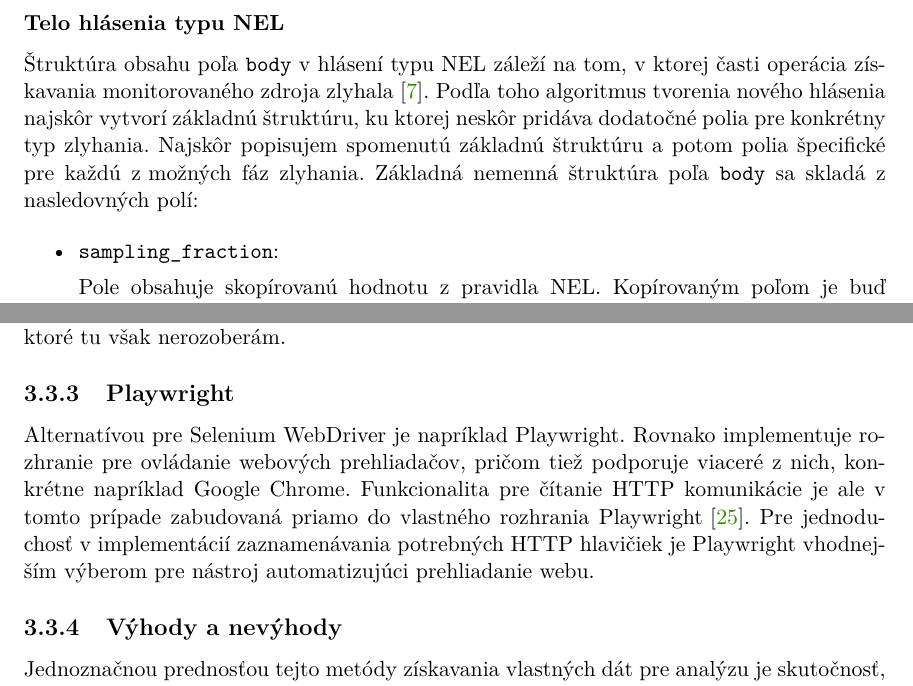
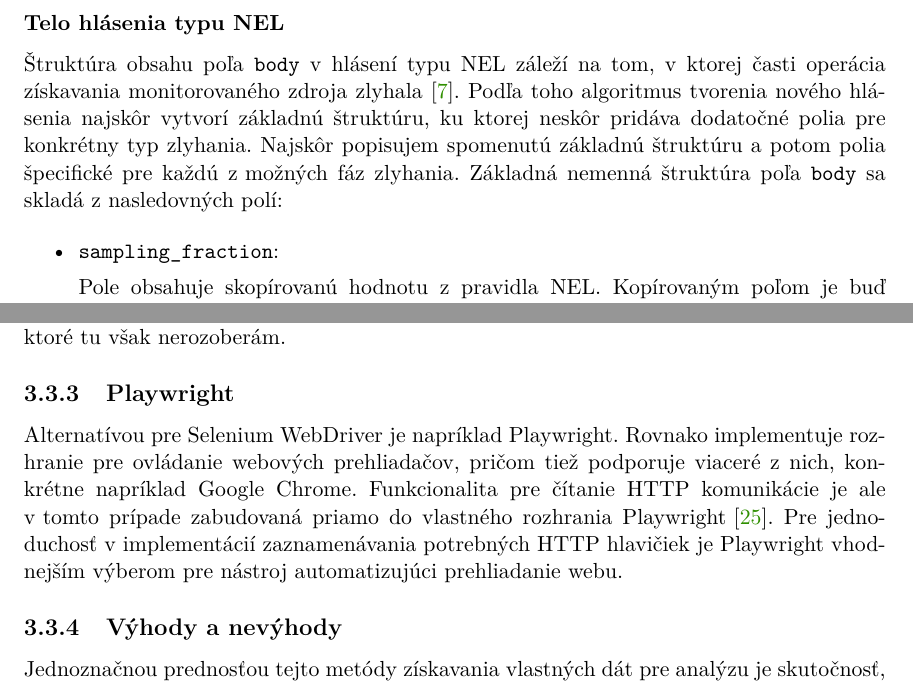
Before and after one commit to JurikMatej/IBP-NEL-Analysis, a LaTeX thesis (projekt.tex, which reads chapters/projekt-02-nel-and-related-technologies.tex, chapters/projekt-03-data-sources-available-for-research.tex): two parts of pages 27 and 34 of 68, joined at a grey line, cut so that both start at the same text. Compiled offline with pdfLaTeX.

Commit message:
Fix "1-char word" line endings

```diff
--- a/chapters/projekt-02-nel-and-related-technologies.tex
+++ b/chapters/projekt-02-nel-and-related-technologies.tex
@@ -921,7 +921,7 @@ Polia \code{type} a \code{body} však definuje NEL, pričom \code{type} vždy na
 Štruktúra obsahu poľa \code{body} v hlásení typu NEL záleží na tom, v ktorej časti operácia získavania monitorovaného zdroja zlyhala \cite{W3C-NEL}.
 Podľa toho algoritmus tvorenia nového hlásenia najskôr vytvorí základnú štruktúru, ku ktorej neskôr pridáva dodatočné polia pre konkrétny typ zlyhania.
 Najskôr popisujem spomenutú základnú štruktúru a potom polia špecifické pre každú \mbox{z možných} fáz zlyhania.
-Základná nemenná štruktúra poľa \code{body} sa skladá z nasledovných polí:
+Základná nemenná štruktúra poľa \code{body} sa skladá \mbox{z nasledovných} polí:
 
 \begin{itemize}
     \item \code{sampling\_fraction}:
--- a/chapters/projekt-03-data-sources-available-for-research.tex
+++ b/chapters/projekt-03-data-sources-available-for-research.tex
@@ -182,7 +182,7 @@ Je ale stále možné funkcionalitu doplniť knižnicami tretej strany alebo pou
 Alternatívou pre Selenium WebDriver je napríklad Playwright.
 Rovnako implementuje rozhranie pre ovládanie webových prehliadačov,
 pričom tiež podporuje viaceré z nich, konkrétne napríklad Google Chrome.
-Funkcionalita pre čítanie HTTP komunikácie je ale v tomto prípade zabudovaná priamo do vlastného rozhrania \mbox{Playwright \cite{crawling-playwright}}.
+Funkcionalita pre čítanie HTTP komunikácie je ale \mbox{v tomto} prípade zabudovaná priamo do vlastného rozhrania \mbox{Playwright \cite{crawling-playwright}}.
 Pre jednoduchosť v implementácií zaznamenávania potrebných HTTP hlavičiek je Playwright vhodnejším výberom pre nástroj automatizujúci prehliadanie webu.
 
 \subsection{Výhody a nevýhody}
```
Also changed, not shown: chapters/projekt-05-analysis-and-its-results.tex (+2 -2 lines).
